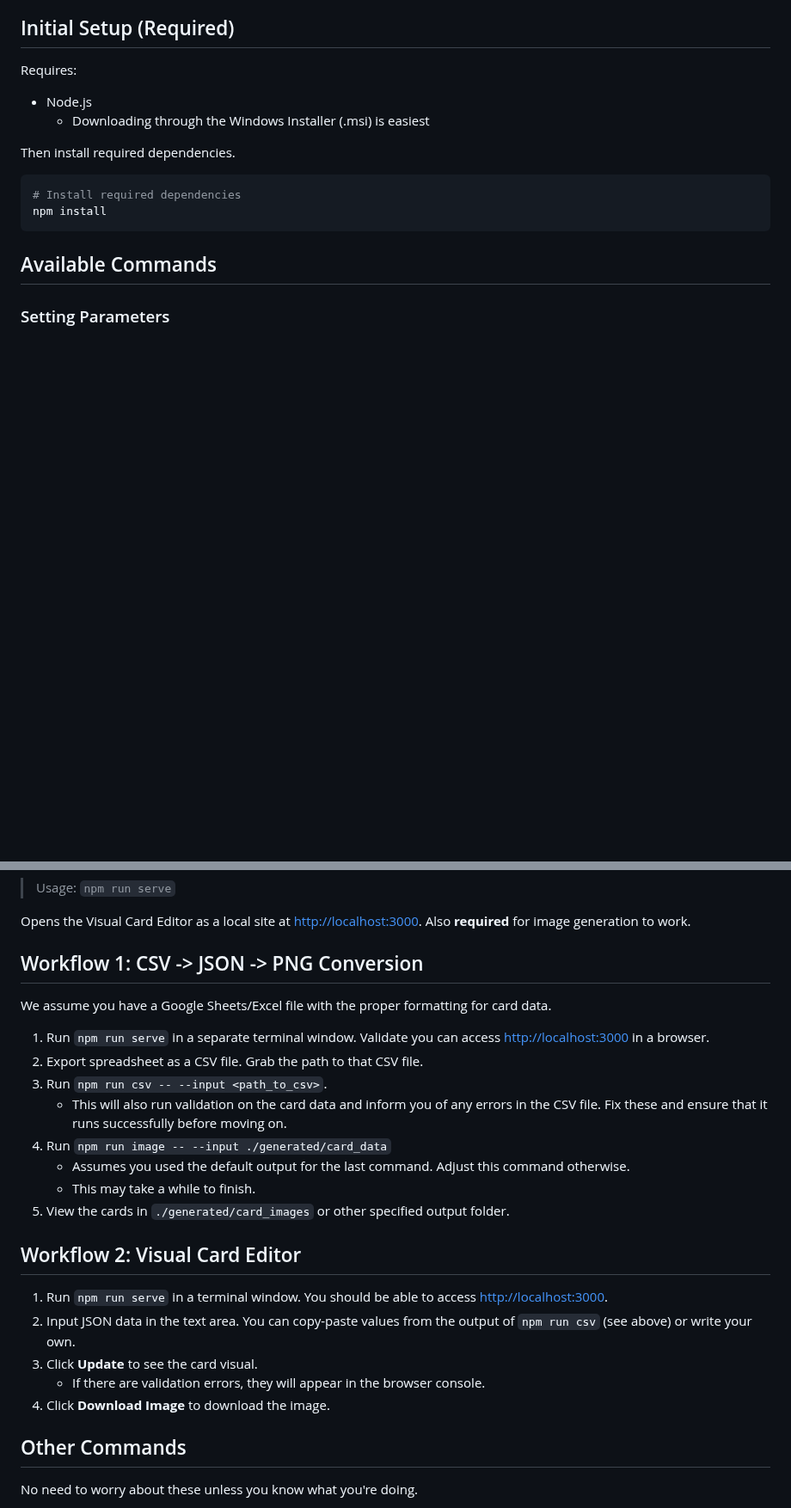
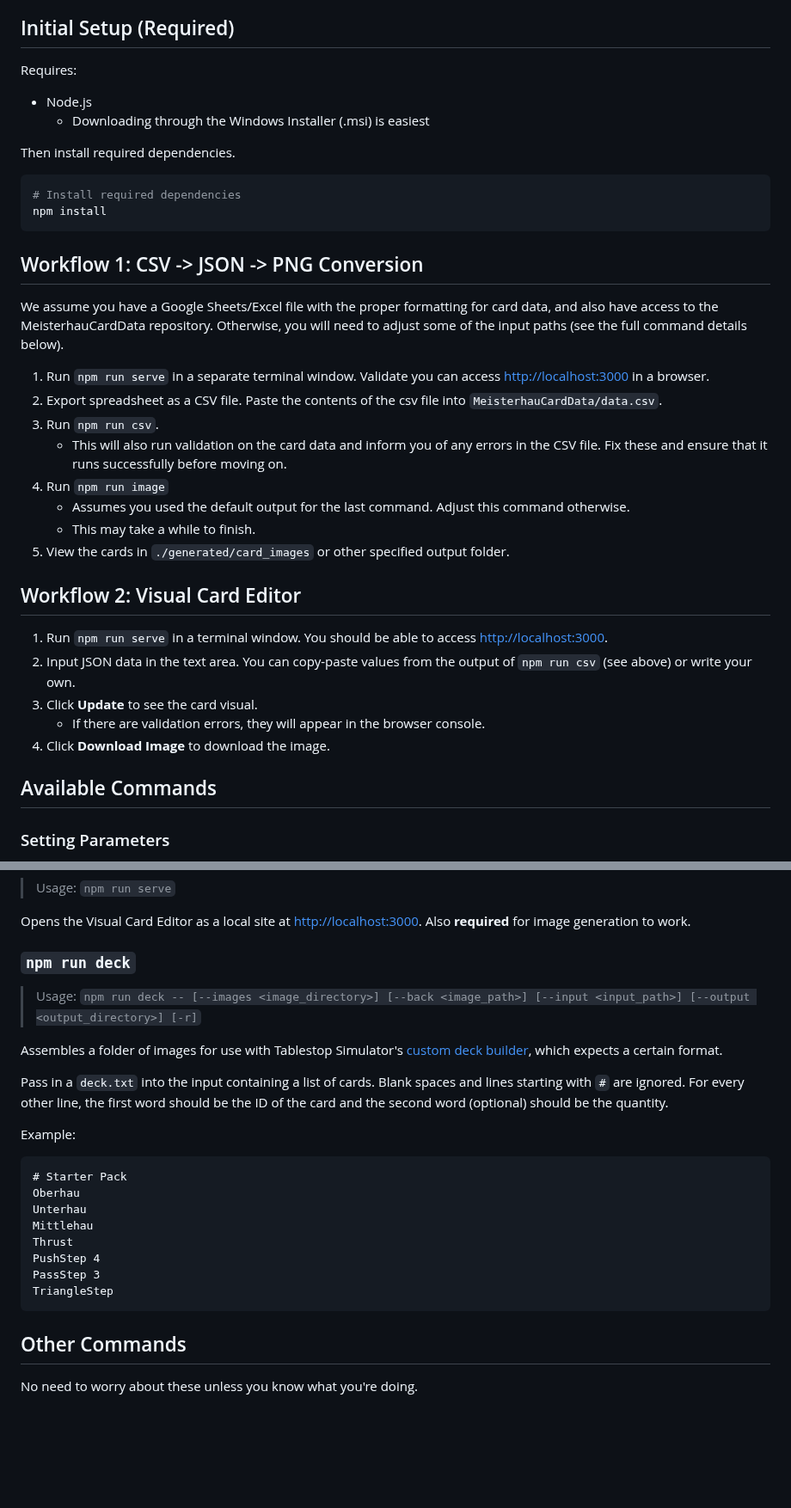
Before and after one commit to DrakonForge/MeisterhauCardCreator, a Markdown page: README.md, 2 parts joined by grey strips. Shown at 86% size. GitHub-like rendering; blank space fills up the shorter version.

Commit message:
Update instructions

````diff
--- a/README.md
+++ b/README.md
@@ -15,6 +15,27 @@ Then install required dependencies.
 # Install required dependencies
 npm install
 ```
+
+## Workflow 1: CSV -> JSON -> PNG Conversion
+
+We assume you have a Google Sheets/Excel file with the proper formatting for card data, and also have access to the MeisterhauCardData repository. Otherwise, you will need to adjust some of the input paths (see the full command details below).
+
+1) Run `npm run serve` in a separate terminal window. Validate you can access [http://localhost:3000](http://localhost:3000/) in a browser.
+2) Export spreadsheet as a CSV file. Paste the contents of the csv file into `MeisterhauCardData/data.csv`.
+3) Run `npm run csv`.
+   * This will also run validation on the card data and inform you of any errors in the CSV file. Fix these and ensure that it runs successfully before moving on.
+4) Run `npm run image`
+   * Assumes you used the default output for the last command. Adjust this command otherwise.
+   * This may take a while to finish.
+5) View the cards in `./generated/card_images` or other specified output folder.
+
+## Workflow 2: Visual Card Editor
+
+1) Run `npm run serve` in a terminal window. You should be able to access [http://localhost:3000](http://localhost:3000/).
+1) Input JSON data in the text area. You can copy-paste values from the output of `npm run csv` (see above) or write your own.
+1) Click **Update** to see the card visual.
+   * If there are validation errors, they will appear in the browser console.
+1) Click **Download Image** to download the image.
 
 ## Available Commands
 
@@ -50,26 +71,26 @@ Converts JSON to PNG files. Takes in a path to a folder of JSON files, validates
 
 Opens the Visual Card Editor as a local site at [http://localhost:3000](http://localhost:3000/). Also **required** for image generation to work.
 
-## Workflow 1: CSV -> JSON -> PNG Conversion
+### `npm run deck`
 
-We assume you have a Google Sheets/Excel file with the proper formatting for card data.
+> Usage: `npm run deck -- [--images <image_directory>] [--back <image_path>] [--input <input_path>] [--output <output_directory>] [-r]`
 
-1) Run `npm run serve` in a separate terminal window. Validate you can access [http://localhost:3000](http://localhost:3000/) in a browser.
-1) Export spreadsheet as a CSV file. Grab the path to that CSV file.
-1) Run `npm run csv -- --input <path_to_csv>`.
-   * This will also run validation on the card data and inform you of any errors in the CSV file. Fix these and ensure that it runs successfully before moving on.
-1) Run `npm run image -- --input ./generated/card_data`
-   * Assumes you used the default output for the last command. Adjust this command otherwise.
-   * This may take a while to finish.
-1) View the cards in `./generated/card_images` or other specified output folder.
+Assembles a folder of images for use with Tablestop Simulator's [custom deck builder](https://kb.tabletopsimulator.com/custom-content/custom-deck/#deck-builder), which expects a certain format.
 
-## Workflow 2: Visual Card Editor
+Pass in a `deck.txt` into the input containing a list of cards. Blank spaces and lines starting with `#` are ignored. For every other line, the first word should be the ID of the card and the second word (optional) should be the quantity.
 
-1) Run `npm run serve` in a terminal window. You should be able to access [http://localhost:3000](http://localhost:3000/).
-1) Input JSON data in the text area. You can copy-paste values from the output of `npm run csv` (see above) or write your own.
-1) Click **Update** to see the card visual.
-   * If there are validation errors, they will appear in the browser console.
-1) Click **Download Image** to download the image.
+Example:
+
+```text
+# Starter Pack
+Oberhau
+Unterhau
+Mittlehau
+Thrust
+PushStep 4
+PassStep 3
+TriangleStep
+```
 
 ## Other Commands
 
````
